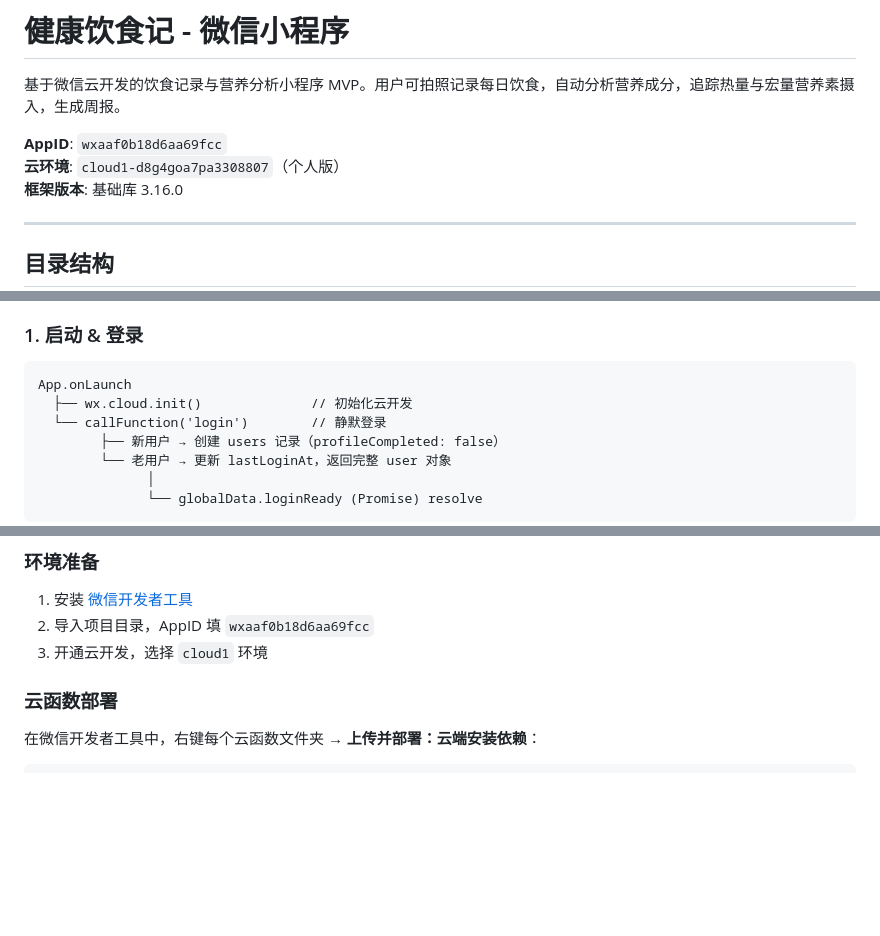
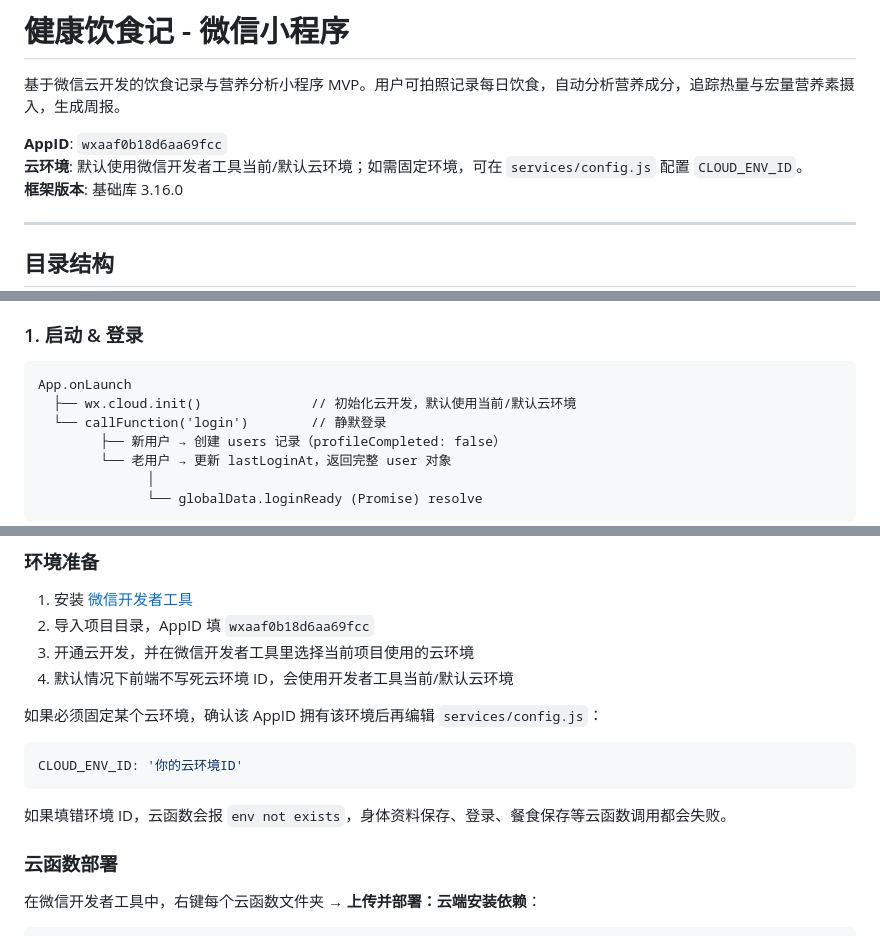
Before and after one commit to SWEETWATERT/yinshiji, a Markdown page: README.md, 3 parts joined by grey strips. Drawn GitHub-style; blank space fills up the shorter version.

Commit message:
docs: clarify cloud environment setup

````diff
--- a/README.md
+++ b/README.md
@@ -3,7 +3,7 @@
 基于微信云开发的饮食记录与营养分析小程序 MVP。用户可拍照记录每日饮食，自动分析营养成分，追踪热量与宏量营养素摄入，生成周报。
 
 **AppID**: `wxaaf0b18d6aa69fcc`
-**云环境**: `cloud1-d8g4goa7pa3308807`（个人版）
+**云环境**: 默认使用微信开发者工具当前/默认云环境；如需固定环境，可在 `services/config.js` 配置 `CLOUD_ENV_ID`。
 **框架版本**: 基础库 3.16.0
 
 ---
@@ -70,7 +70,7 @@ yinshiji-miniprogram/
 
 ```
 App.onLaunch
-  ├── wx.cloud.init()              // 初始化云开发
+  ├── wx.cloud.init()              // 初始化云开发，默认使用当前/默认云环境
   └── callFunction('login')        // 静默登录
         ├── 新用户 → 创建 users 记录（profileCompleted: false）
         └── 老用户 → 更新 lastLoginAt，返回完整 user 对象
@@ -456,7 +456,16 @@ wx.cloud.callFunction({
 
 1. 安装 [微信开发者工具](https://developers.weixin.qq.com/miniprogram/dev/devtools/download.html)
 2. 导入项目目录，AppID 填 `wxaaf0b18d6aa69fcc`
-3. 开通云开发，选择 `cloud1` 环境
+3. 开通云开发，并在微信开发者工具里选择当前项目使用的云环境
+4. 默认情况下前端不写死云环境 ID，会使用开发者工具当前/默认云环境
+
+如果必须固定某个云环境，确认该 AppID 拥有该环境后再编辑 `services/config.js`：
+
+```js
+CLOUD_ENV_ID: '你的云环境ID'
+```
+
+如果填错环境 ID，云函数会报 `env not exists`，身体资料保存、登录、餐食保存等云函数调用都会失败。
 
 ### 云函数部署
 
````
Also changed, not shown: docs/cloud-backend-test-checklist.md (+7 -3 lines).
